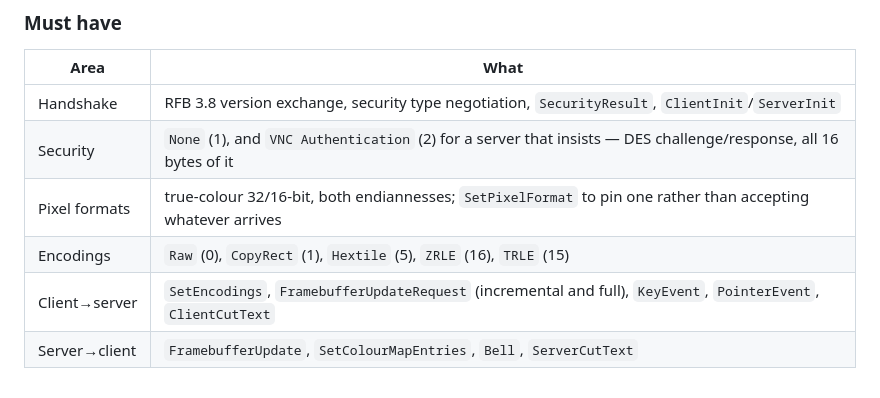
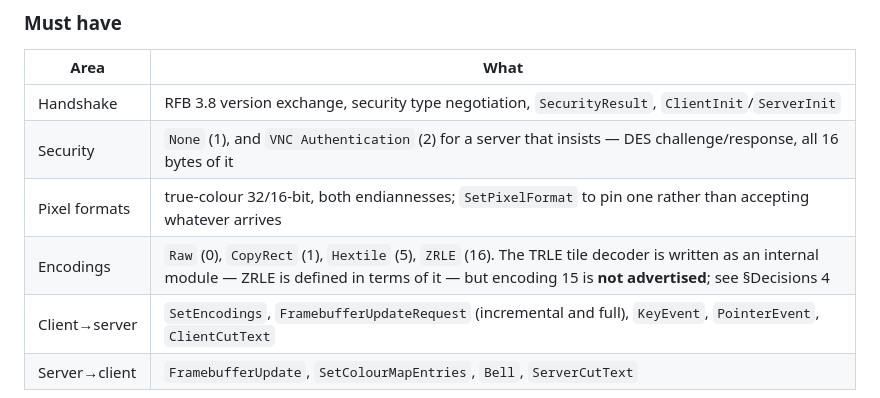
Before and after one commit to glennswest/stormrfb, a Markdown page: docs/DESIGN.md, the part around the change. GitHub-like rendering.

Commit message:
docs: the scope table listed TRLE as an encoding, which decision 4 contradicts
Left the must-have table saying "TRLE (15)" while the decision below it
says implement the tile decoder and do not advertise 15. A definition
document that disagrees with itself is worse than one that is silent, and
this one exists to be picked up cold.

Co-Authored-By: Claude Opus 5 (1M context) <noreply@anthropic.com>
Claude-Session: https://claude.ai/code/session_01RBVTbP7dTAcsRJ7fM8hhWY

```diff
--- a/docs/DESIGN.md
+++ b/docs/DESIGN.md
@@ -68,7 +68,7 @@ client big.
 | Handshake | RFB 3.8 version exchange, security type negotiation, `SecurityResult`, `ClientInit`/`ServerInit` |
 | Security | `None` (1), and `VNC Authentication` (2) for a server that insists — DES challenge/response, all 16 bytes of it |
 | Pixel formats | true-colour 32/16-bit, both endiannesses; `SetPixelFormat` to pin one rather than accepting whatever arrives |
-| Encodings | `Raw` (0), `CopyRect` (1), `Hextile` (5), `ZRLE` (16), `TRLE` (15) |
+| Encodings | `Raw` (0), `CopyRect` (1), `Hextile` (5), `ZRLE` (16). The TRLE tile decoder is written as an internal module — ZRLE is defined in terms of it — but encoding 15 is **not advertised**; see §Decisions 4 |
 | Client→server | `SetEncodings`, `FramebufferUpdateRequest` (incremental and full), `KeyEvent`, `PointerEvent`, `ClientCutText` |
 | Server→client | `FramebufferUpdate`, `SetColourMapEntries`, `Bell`, `ServerCutText` |
 
```
